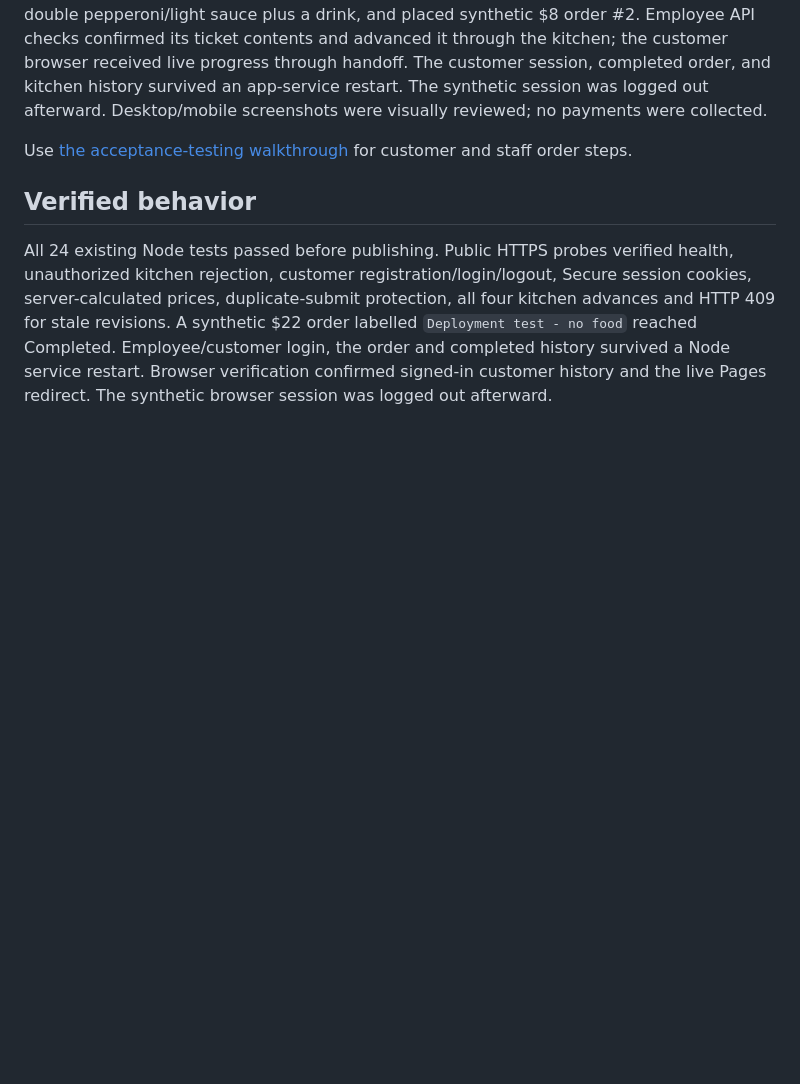
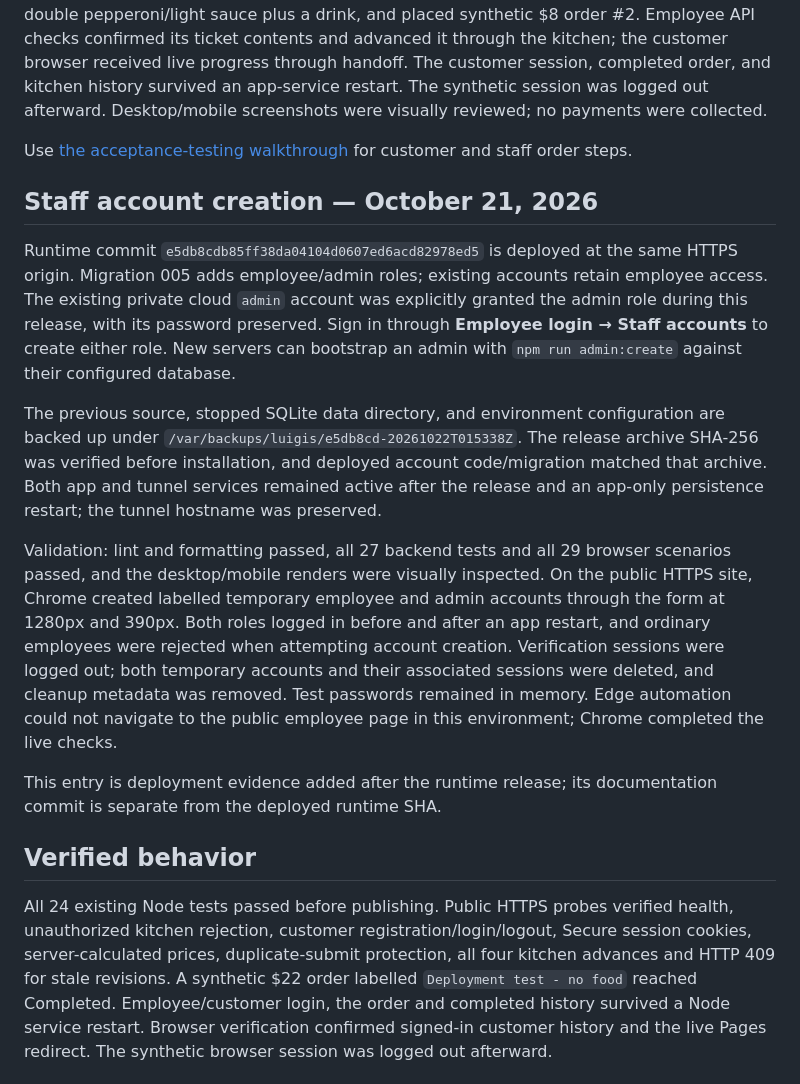
Before and after one commit to Shingenn5/Luigi-s-Capstone, a Markdown page: deploy/gcp/LIVE-DEMO.md, the part around the change. Drawn GitHub-style; blank space fills up the shorter version.

Commit message:
Record verified staff account release and cleanup

```diff
--- a/deploy/gcp/LIVE-DEMO.md
+++ b/deploy/gcp/LIVE-DEMO.md
@@ -29,6 +29,16 @@ Validation: 25 backend tests passed. All 27 browser scenarios passed across the
 
 Use [the acceptance-testing walkthrough](../../TESTING.md) for customer and staff order steps.
 
+## Staff account creation — October 21, 2026
+
+Runtime commit `e5db8cdb85ff38da04104d0607ed6acd82978ed5` is deployed at the same HTTPS origin. Migration 005 adds employee/admin roles; existing accounts retain employee access. The existing private cloud `admin` account was explicitly granted the admin role during this release, with its password preserved. Sign in through **Employee login → Staff accounts** to create either role. New servers can bootstrap an admin with `npm run admin:create` against their configured database.
+
+The previous source, stopped SQLite data directory, and environment configuration are backed up under `/var/backups/luigis/e5db8cd-20261022T015338Z`. The release archive SHA-256 was verified before installation, and deployed account code/migration matched that archive. Both app and tunnel services remained active after the release and an app-only persistence restart; the tunnel hostname was preserved.
+
+Validation: lint and formatting passed, all 27 backend tests and all 29 browser scenarios passed, and the desktop/mobile renders were visually inspected. On the public HTTPS site, Chrome created labelled temporary employee and admin accounts through the form at 1280px and 390px. Both roles logged in before and after an app restart, and ordinary employees were rejected when attempting account creation. Verification sessions were logged out; both temporary accounts and their associated sessions were deleted, and cleanup metadata was removed. Test passwords remained in memory. Edge automation could not navigate to the public employee page in this environment; Chrome completed the live checks.
+
+This entry is deployment evidence added after the runtime release; its documentation commit is separate from the deployed runtime SHA.
+
 ## Verified behavior
 
 All 24 existing Node tests passed before publishing. Public HTTPS probes verified health, unauthorized kitchen rejection, customer registration/login/logout, Secure session cookies, server-calculated prices, duplicate-submit protection, all four kitchen advances and HTTP 409 for stale revisions. A synthetic $22 order labelled `Deployment test - no food` reached Completed. Employee/customer login, the order and completed history survived a Node service restart. Browser verification confirmed signed-in customer history and the live Pages redirect. The synthetic browser session was logged out afterward.
```
